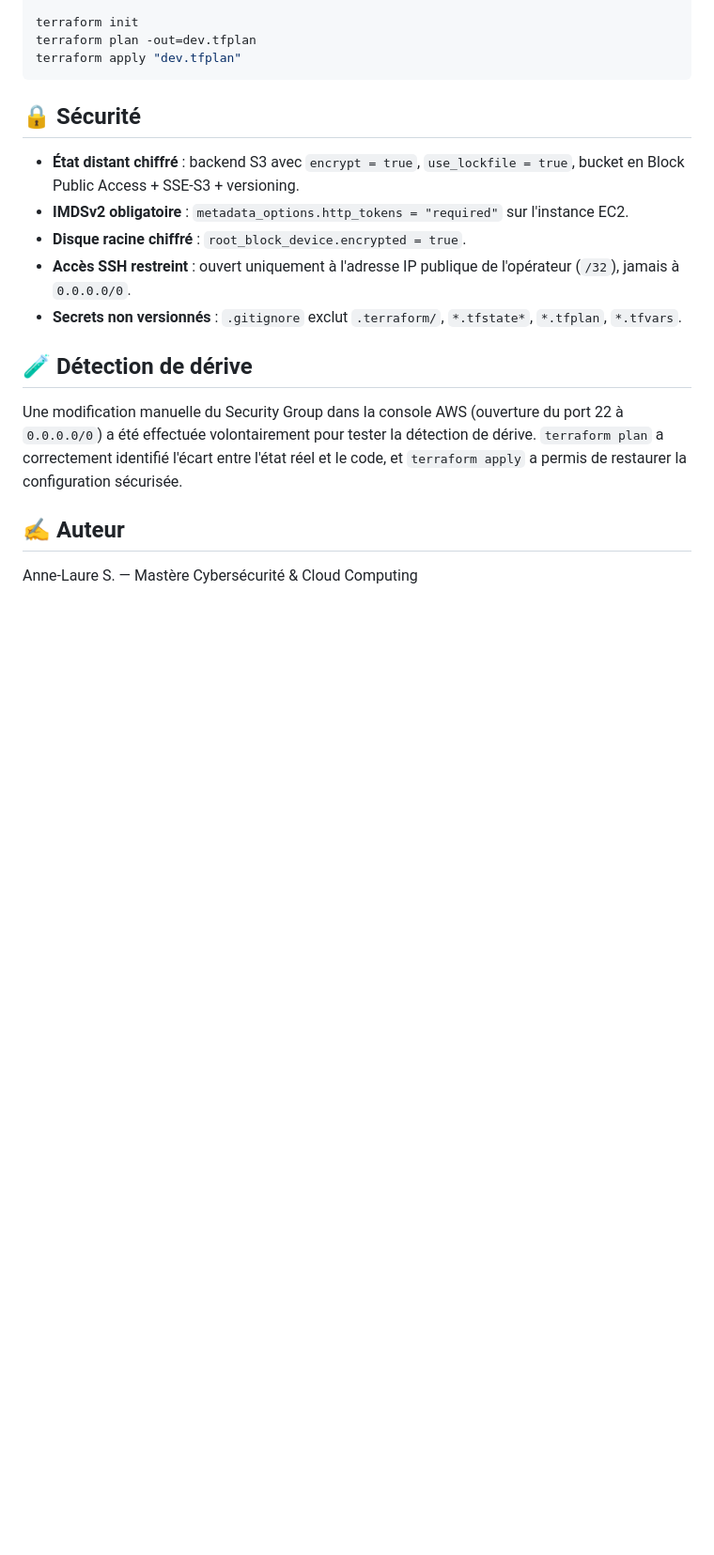
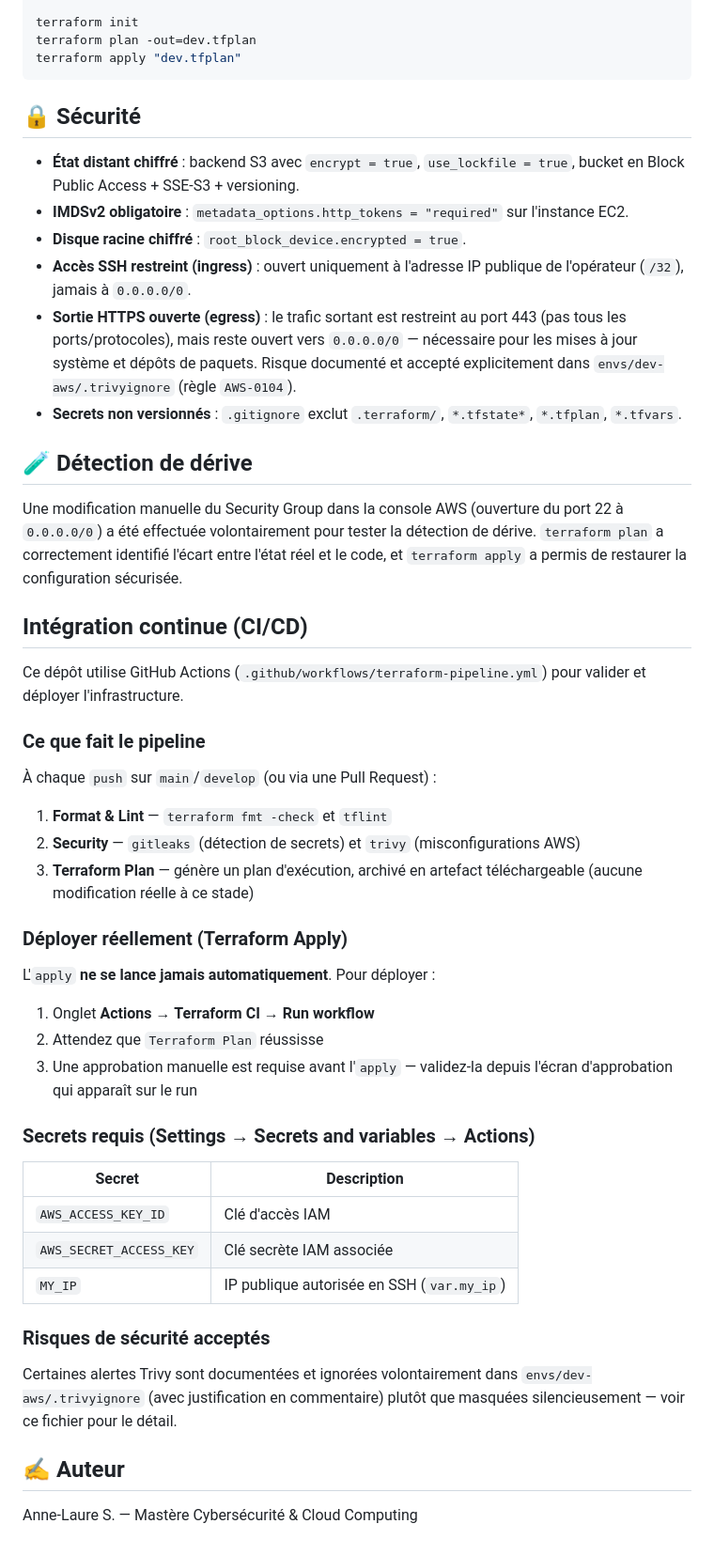
Before and after one commit to Anne-LaureS/Dep_Cloud_Secu, a Markdown page: README.md, the part around the change. Shown at 94% size. Rendered like a GitHub page; blank space fills up the shorter version.

Commit message:
docs: documente le pipeline CI/CD et clarifie ingress/egress dans le README

```diff
--- a/README.md
+++ b/README.md
@@ -51,13 +51,46 @@ terraform apply "dev.tfplan"
 - **État distant chiffré** : backend S3 avec `encrypt = true`, `use_lockfile = true`, bucket en Block Public Access + SSE-S3 + versioning.
 - **IMDSv2 obligatoire** : `metadata_options.http_tokens = "required"` sur l'instance EC2.
 - **Disque racine chiffré** : `root_block_device.encrypted = true`.
-- **Accès SSH restreint** : ouvert uniquement à l'adresse IP publique de l'opérateur (`/32`), jamais à `0.0.0.0/0`.
+- **Accès SSH restreint (ingress)** : ouvert uniquement à l'adresse IP publique de l'opérateur (`/32`), jamais à `0.0.0.0/0`.
+- **Sortie HTTPS ouverte (egress)** : le trafic sortant est restreint au port 443 (pas tous les ports/protocoles), mais reste ouvert vers `0.0.0.0/0` — nécessaire pour les mises à jour système et dépôts de paquets. Risque documenté et accepté explicitement dans `envs/dev-aws/.trivyignore` (règle `AWS-0104`).
 - **Secrets non versionnés** : `.gitignore` exclut `.terraform/`, `*.tfstate*`, `*.tfplan`, `*.tfvars`.
 
 ## 🧪 Détection de dérive
 
 Une modification manuelle du Security Group dans la console AWS (ouverture du port 22 à `0.0.0.0/0`) a été effectuée volontairement pour tester la détection de dérive. `terraform plan` a correctement identifié l'écart entre l'état réel et le code, et `terraform apply` a permis de restaurer la configuration sécurisée.
 
+## Intégration continue (CI/CD)
+
+Ce dépôt utilise GitHub Actions (`.github/workflows/terraform-pipeline.yml`) pour valider et déployer l'infrastructure.
+
+### Ce que fait le pipeline
+
+À chaque `push` sur `main`/`develop` (ou via une Pull Request) :
+
+1. **Format & Lint** — `terraform fmt -check` et `tflint`
+2. **Security** — `gitleaks` (détection de secrets) et `trivy` (misconfigurations AWS)
+3. **Terraform Plan** — génère un plan d'exécution, archivé en artefact téléchargeable (aucune modification réelle à ce stade)
+
+### Déployer réellement (Terraform Apply)
+
+L'`apply` **ne se lance jamais automatiquement**. Pour déployer :
+
+1. Onglet **Actions** → **Terraform CI** → **Run workflow**
+2. Attendez que `Terraform Plan` réussisse
+3. Une approbation manuelle est requise avant l'`apply` — validez-la depuis l'écran d'approbation qui apparaît sur le run
+
+### Secrets requis (Settings → Secrets and variables → Actions)
+
+| Secret | Description |
+|---|---|
+| `AWS_ACCESS_KEY_ID` | Clé d'accès IAM |
+| `AWS_SECRET_ACCESS_KEY` | Clé secrète IAM associée |
+| `MY_IP` | IP publique autorisée en SSH (`var.my_ip`) |
+
+### Risques de sécurité acceptés
+
+Certaines alertes Trivy sont documentées et ignorées volontairement dans `envs/dev-aws/.trivyignore` (avec justification en commentaire) plutôt que masquées silencieusement — voir ce fichier pour le détail.
+
 ## ✍️ Auteur
 
 Anne-Laure S. — Mastère Cybersécurité & Cloud Computing
```
